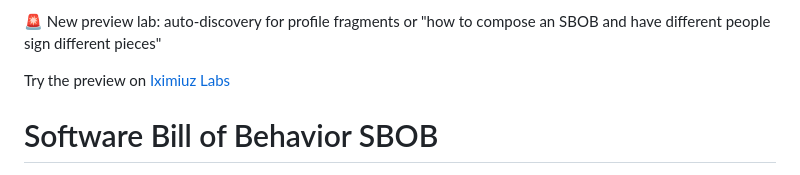
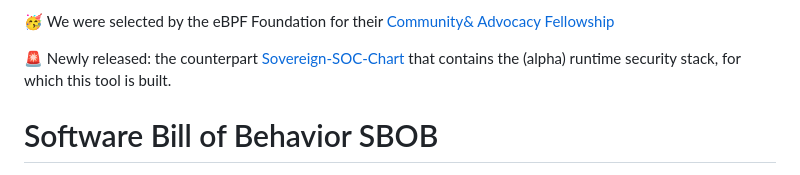
Before and after one commit to k8sstormcenter/bob, a Markdown page: README.md, the part around the change. GitHub-like rendering.

Commit message:
Update README.md
Signed-off-by: Duck <70207455+entlein@users.noreply.github.com>

```diff
--- a/README.md
+++ b/README.md
@@ -4,10 +4,9 @@ SPDX-License-Identifier: Apache-2.0
 Licensed under the Apache License, Version 2.0; see LICENSE.
 All trademarks are expressly reserved.
 -->
-🚨 New preview lab: auto-discovery for profile fragments
-or "how to compose an SBOB and have different people sign different pieces"
+🥳 We were selected by the eBPF Foundation for their [Community& Advocacy Fellowship](https://ebpf.foundation/ebpf-foundation-announces-2026-community-advocacy-fellowship-recipients/)
 
-Try the preview on [Iximiuz Labs](https://labs.iximiuz.com/courses/bill-of-behaviour-c070da3a/2signandverify/blue#suggest)
+🚨 Newly released: the counterpart [Sovereign-SOC-Chart](https://github.com/k8sstormcenter/soc/blob/main/skaffold.yaml) that contains the (alpha) runtime security stack, for which this tool is built.
 
 # Software Bill of Behavior SBOB
 
```
